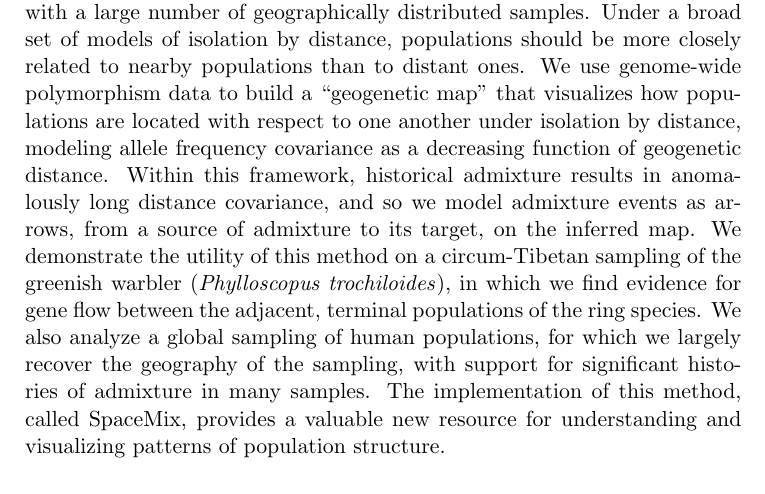
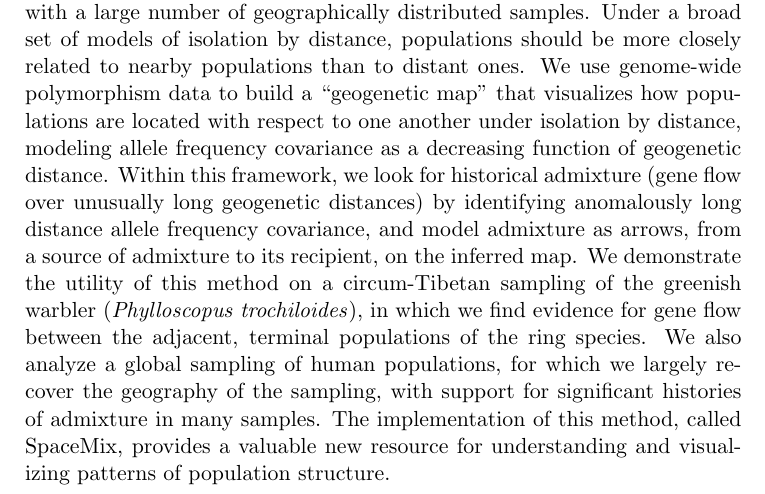
Before and after one commit to gbradburd/spacemix_ms, a LaTeX paper (spacemix.tex): part of page 2 of 72, cut so that both start at the same text, the shorter picture padded with empty space. Compiled offline with pdfLaTeX.

Commit message:
tweaked abstract

```diff
--- a/spacemix.tex
+++ b/spacemix.tex
@@ -73,9 +73,9 @@ populations should be more closely related to nearby populations than to distant
 We use genome-wide polymorphism data to build a ``geogenetic map''
 that visualizes how populations are located with respect to one another under isolation by distance,
 modeling allele frequency covariance as a decreasing function of geogenetic distance.
-Within this framework,
-historical admixture results in anomalously long distance covariance,
-and so we model admixture events as arrows, from a source of admixture to its target, on the inferred map.
+Within this framework, we look for historical admixture (gene flow over unusually long geogenetic distances)
+by identifying anomalously long distance allele frequency covariance,
+and model admixture as arrows, from a source of admixture to its recipient, on the inferred map.
 We demonstrate the utility of this method on a circum-Tibetan sampling of the greenish warbler (\textit{Phylloscopus trochiloides}), in which we find evidence for gene flow between the adjacent, terminal populations of the ring species.
 We also analyze a global sampling of human populations, for which we largely recover the geography of the sampling, with support for significant histories of admixture in many samples.  The implementation of this method,
 called SpaceMix, provides a valuable new resource for understanding and visualizing patterns of population structure.
```
